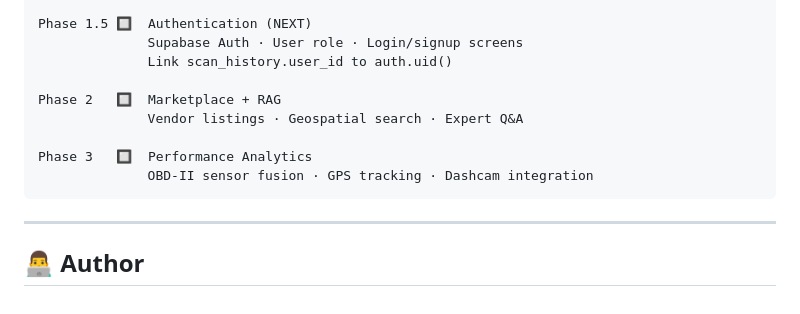
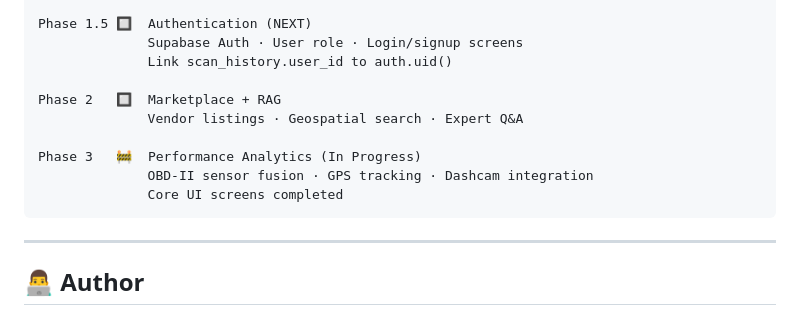
Before and after one commit to blackmangoo/OmniDrive, a Markdown page: README.md, the part around one of its changes. Drawn GitHub-style.

````diff
--- a/README.md
+++ b/README.md
@@ -208,8 +226,9 @@ Phase 1.5 🔲  Authentication (NEXT)
 Phase 2   🔲  Marketplace + RAG
               Vendor listings · Geospatial search · Expert Q&A
 
-Phase 3   🔲  Performance Analytics
+Phase 3   🚧  Performance Analytics (In Progress)
               OBD-II sensor fusion · GPS tracking · Dashcam integration
+              Core UI screens completed
 ```
 
 ---
````
Also changed, not shown: other parts of README.md (+22 -4 lines).
